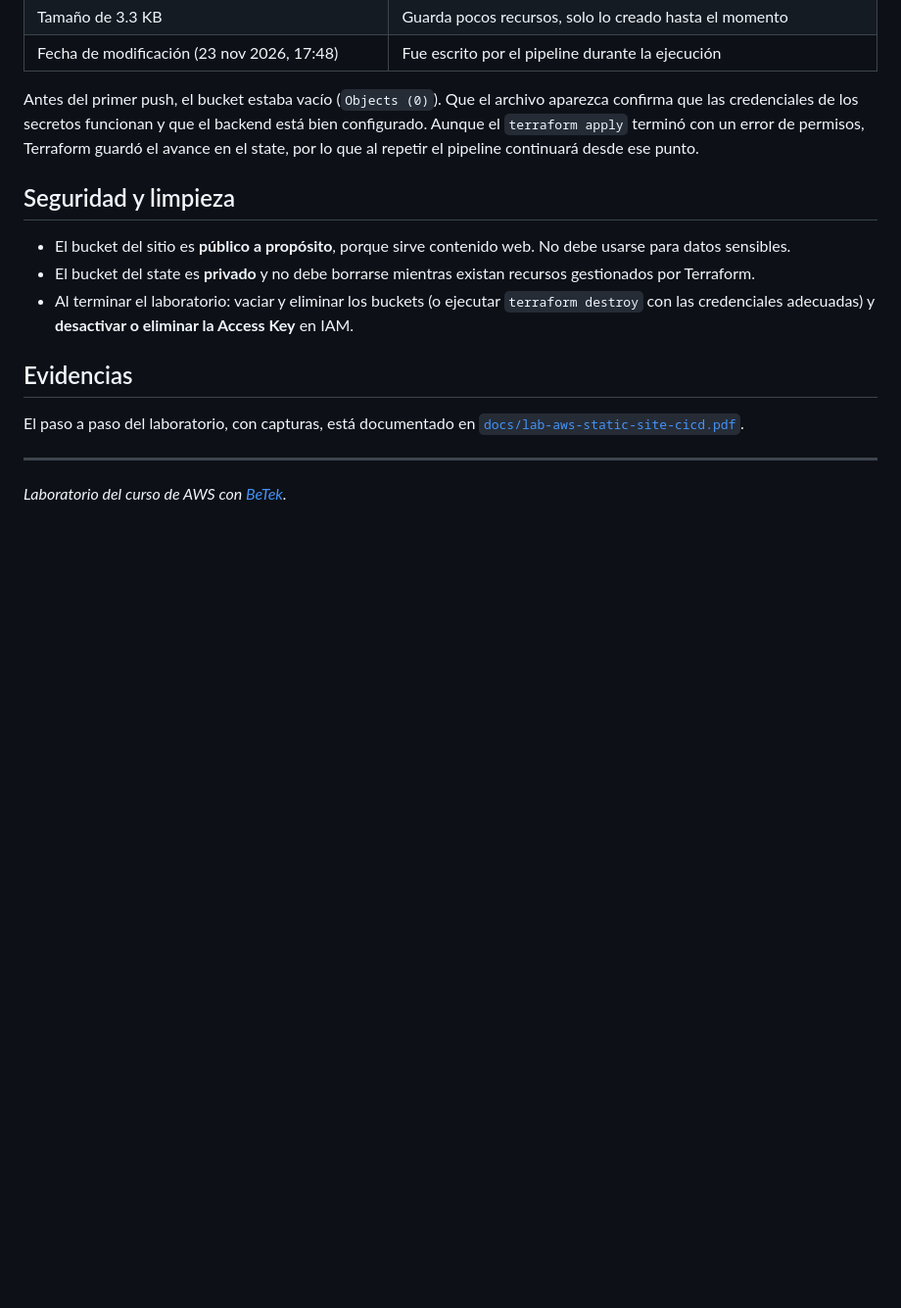
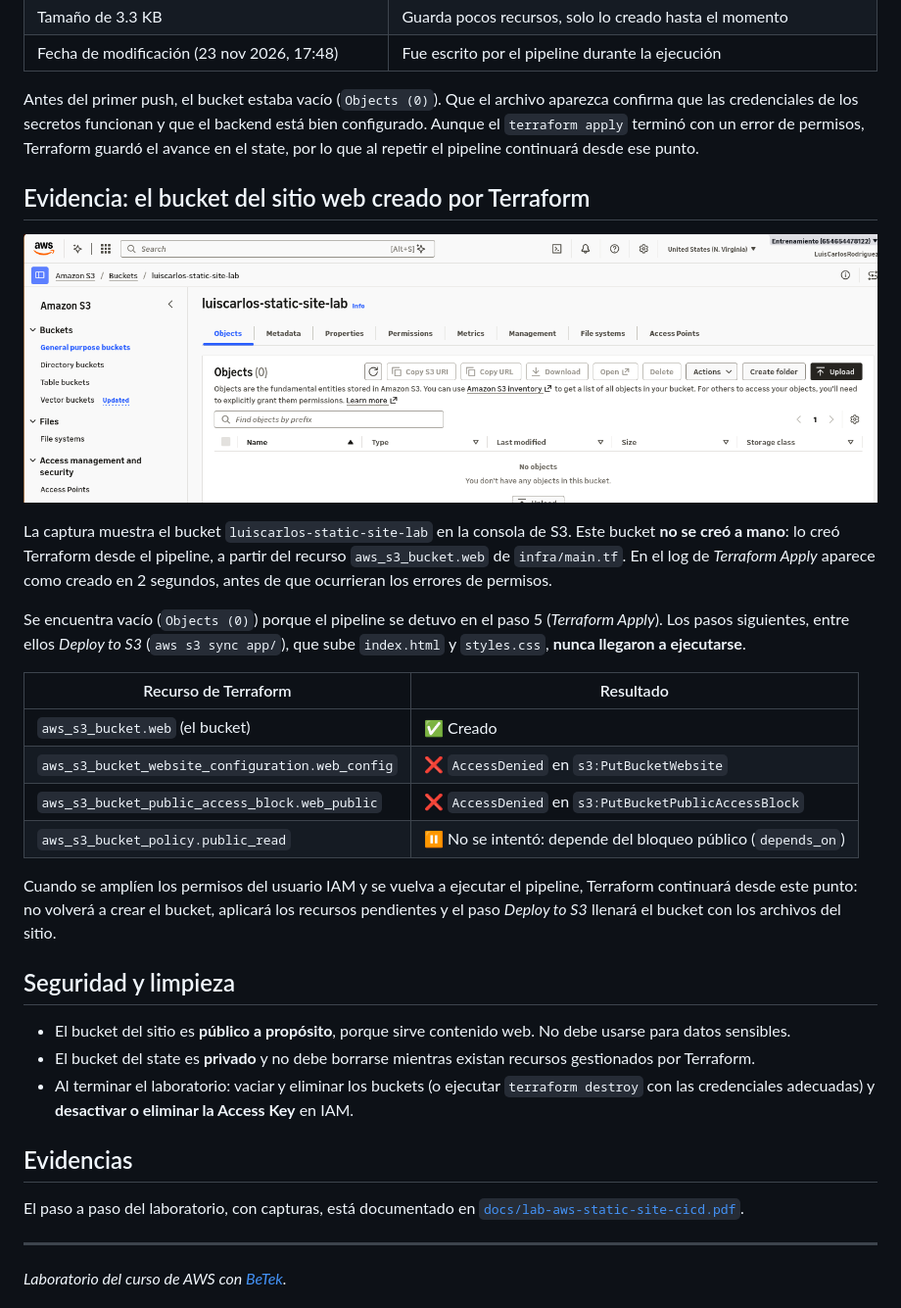
Before and after one commit to CodeWithCarlosDev/lab-aws-static-site-cicd, a Markdown page: README.md, the part around the change. Shown at 98% size. GitHub-like rendering; pictures changed too: docs/img/bucket-web-vacio.png (added); blank space fills up the shorter version.

Commit message:
docs: agregar evidencia del bucket web creado por terraform [skip ci]

```diff
--- a/README.md
+++ b/README.md
@@ -171,6 +171,23 @@ El *state* es la "memoria" de Terraform: registra qué recursos ha creado y con
 
 Antes del primer push, el bucket estaba vacío (`Objects (0)`). Que el archivo aparezca confirma que las credenciales de los secretos funcionan y que el backend está bien configurado. Aunque el `terraform apply` terminó con un error de permisos, Terraform guardó el avance en el state, por lo que al repetir el pipeline continuará desde ese punto.
 
+## Evidencia: el bucket del sitio web creado por Terraform
+
+![Bucket luiscarlos-static-site-lab creado y vacío](docs/img/bucket-web-vacio.png)
+
+La captura muestra el bucket `luiscarlos-static-site-lab` en la consola de S3. Este bucket **no se creó a mano**: lo creó Terraform desde el pipeline, a partir del recurso `aws_s3_bucket.web` de `infra/main.tf`. En el log de *Terraform Apply* aparece como creado en 2 segundos, antes de que ocurrieran los errores de permisos.
+
+Se encuentra vacío (`Objects (0)`) porque el pipeline se detuvo en el paso 5 (*Terraform Apply*). Los pasos siguientes, entre ellos *Deploy to S3* (`aws s3 sync app/`), que sube `index.html` y `styles.css`, **nunca llegaron a ejecutarse**.
+
+| Recurso de Terraform | Resultado |
+|---|---|
+| `aws_s3_bucket.web` (el bucket) | ✅ Creado |
+| `aws_s3_bucket_website_configuration.web_config` | ❌ `AccessDenied` en `s3:PutBucketWebsite` |
+| `aws_s3_bucket_public_access_block.web_public` | ❌ `AccessDenied` en `s3:PutBucketPublicAccessBlock` |
+| `aws_s3_bucket_policy.public_read` | ⏸️ No se intentó: depende del bloqueo público (`depends_on`) |
+
+Cuando se amplíen los permisos del usuario IAM y se vuelva a ejecutar el pipeline, Terraform continuará desde este punto: no volverá a crear el bucket, aplicará los recursos pendientes y el paso *Deploy to S3* llenará el bucket con los archivos del sitio.
+
 ## Seguridad y limpieza
 
 - El bucket del sitio es **público a propósito**, porque sirve contenido web. No debe usarse para datos sensibles.
```
Also changed, not shown: 1 other file.
